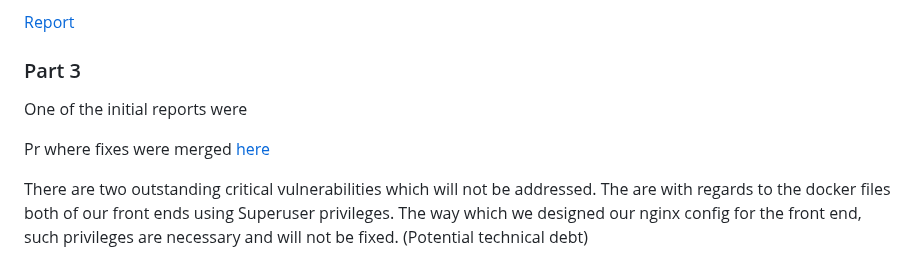
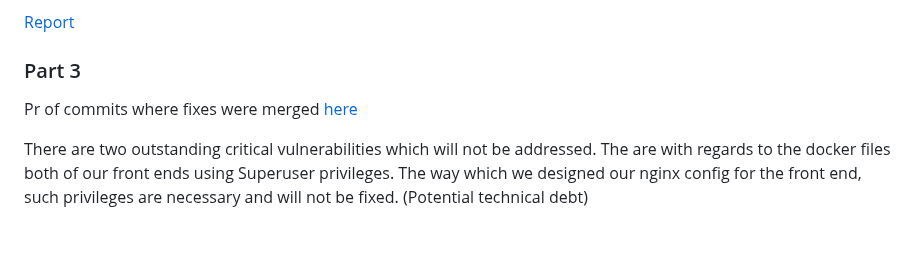
Before and after one commit to rainclouded/Concierge, a Markdown page: docs/sprint_3/worksheet.md, the part around the change. GitHub-like rendering; blank space fills up the shorter version.

Commit message:
Update worksheet.md
Fixed some typos

```diff
--- a/docs/sprint_3/worksheet.md
+++ b/docs/sprint_3/worksheet.md
@@ -113,11 +113,10 @@ Our python api endpoints are hosted using flask and we have debug enabled on it
 
 
 ### Part 3
-One of the initial reports were
 
 
 
-Pr where fixes were merged [here](https://github.com/rainclouded/Concierge/pull/248/files#diff-631f97bc8b38f9e2b921fe9b8ebf9f810f805cc64a779f183407ba4056312910)
+Pr of commits where fixes were merged [here](https://github.com/rainclouded/Concierge/pull/248/files#diff-631f97bc8b38f9e2b921fe9b8ebf9f810f805cc64a779f183407ba4056312910)
 
 There are two outstanding critical vulnerabilities which will not be addressed. The are with regards to the docker files both of our front ends using Superuser privileges. The way which we designed our nginx config for the front end, such privileges are necessary and will not be fixed. (Potential technical debt)
 
```
